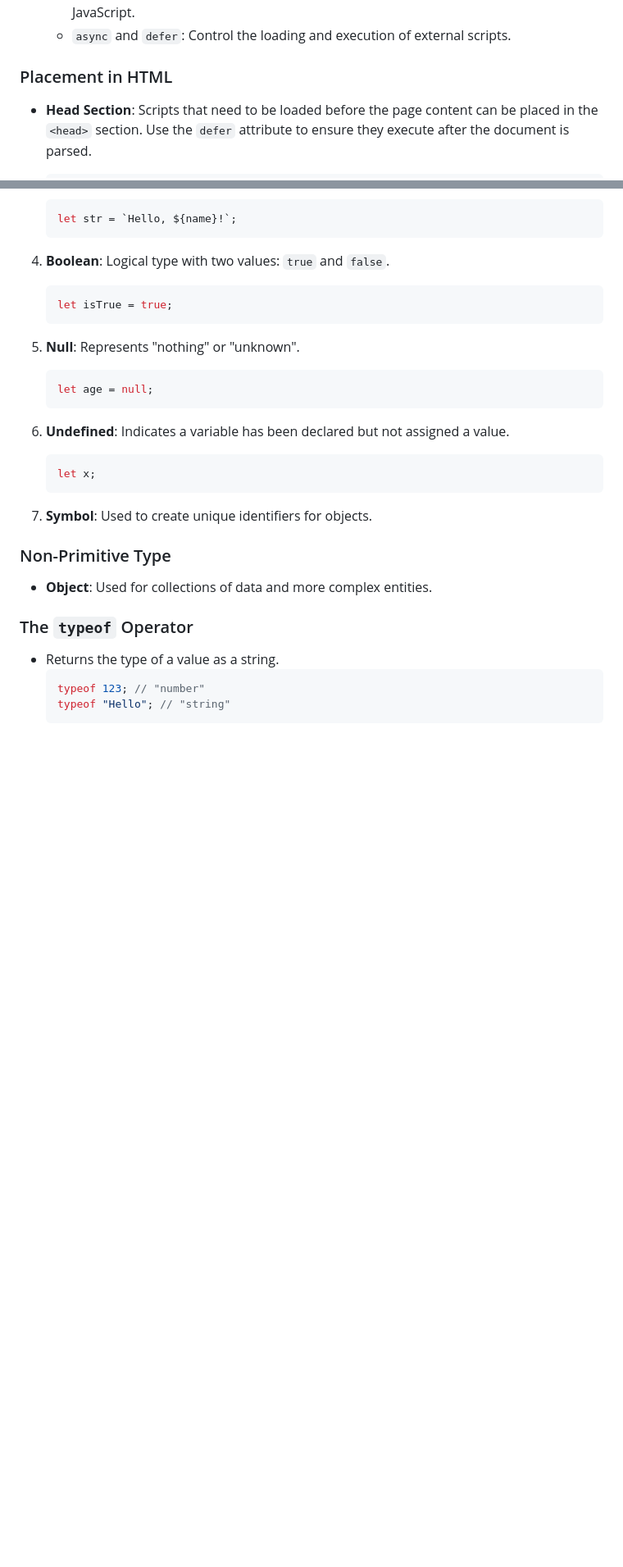
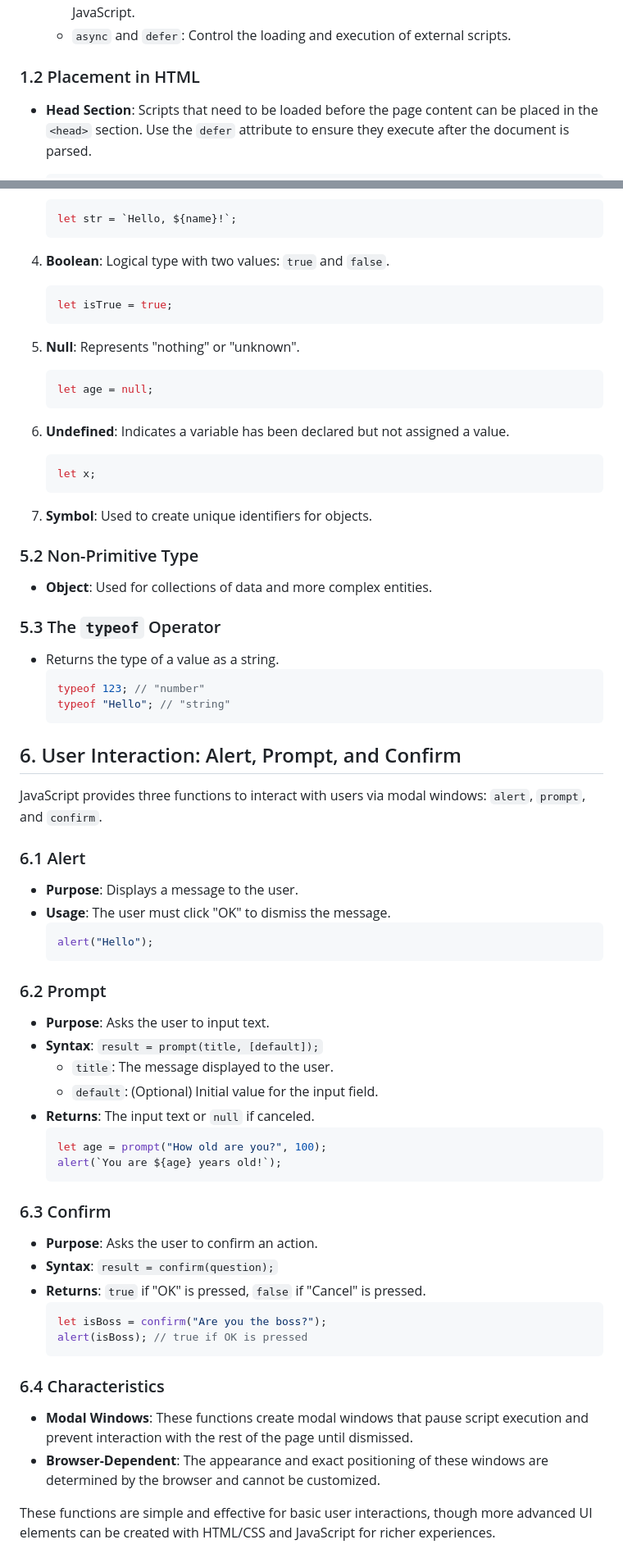
Before and after one commit to natandaniel/javascript, a Markdown page: fundamentals/hello-world/readme.md, 2 parts joined by grey strips. Shown at 82% size. Drawn GitHub-style; blank space fills up the shorter version.

Commit message:
Add user interaction section with alert, prompt, and confirm functions

````diff
--- a/fundamentals/hello-world/readme.md
+++ b/fundamentals/hello-world/readme.md
@@ -25,7 +50,7 @@ The `<script>` tag is used to embed or reference JavaScript code within an HTML
   - `type`: Historically used to specify the scripting language, but is no longer necessary for JavaScript.
   - `async` and `defer`: Control the loading and execution of external scripts.
 
-### Placement in HTML
+### 1.2 Placement in HTML
 
 - **Head Section**: Scripts that need to be loaded before the page content can be placed in the `<head>` section. Use the `defer` attribute to ensure they execute after the document is parsed.
 
@@ -184,14 +209,55 @@ JavaScript has eight basic data types, divided into primitive and non-primitive
 
 7. **Symbol**: Used to create unique identifiers for objects.
 
-### Non-Primitive Type
+### 5.2 Non-Primitive Type
 
 - **Object**: Used for collections of data and more complex entities.
 
-### The `typeof` Operator
+### 5.3 The `typeof` Operator
 
 - Returns the type of a value as a string.
   ```javascript
   typeof 123; // "number"
   typeof "Hello"; // "string"
   ```
+
+## 6. User Interaction: Alert, Prompt, and Confirm
+
+JavaScript provides three functions to interact with users via modal windows: `alert`, `prompt`, and `confirm`.
+
+### 6.1 Alert
+
+- **Purpose**: Displays a message to the user.
+- **Usage**: The user must click "OK" to dismiss the message.
+  ```javascript
+  alert("Hello");
+  ```
+
+### 6.2 Prompt
+
+- **Purpose**: Asks the user to input text.
+- **Syntax**: `result = prompt(title, [default]);`
+  - `title`: The message displayed to the user.
+  - `default`: (Optional) Initial value for the input field.
+- **Returns**: The input text or `null` if canceled.
+  ```javascript
+  let age = prompt("How old are you?", 100);
+  alert(`You are ${age} years old!`);
+  ```
+
+### 6.3 Confirm
+
+- **Purpose**: Asks the user to confirm an action.
+- **Syntax**: `result = confirm(question);`
+- **Returns**: `true` if "OK" is pressed, `false` if "Cancel" is pressed.
+  ```javascript
+  let isBoss = confirm("Are you the boss?");
+  alert(isBoss); // true if OK is pressed
+  ```
+
+### 6.4 Characteristics
+
+- **Modal Windows**: These functions create modal windows that pause script execution and prevent interaction with the rest of the page until dismissed.
+- **Browser-Dependent**: The appearance and exact positioning of these windows are determined by the browser and cannot be customized.
+
+These functions are simple and effective for basic user interactions, though more advanced UI elements can be created with HTML/CSS and JavaScript for richer experiences.
````
Also changed, not shown: other parts of fundamentals/hello-world/readme.md (+39 -14 lines).
